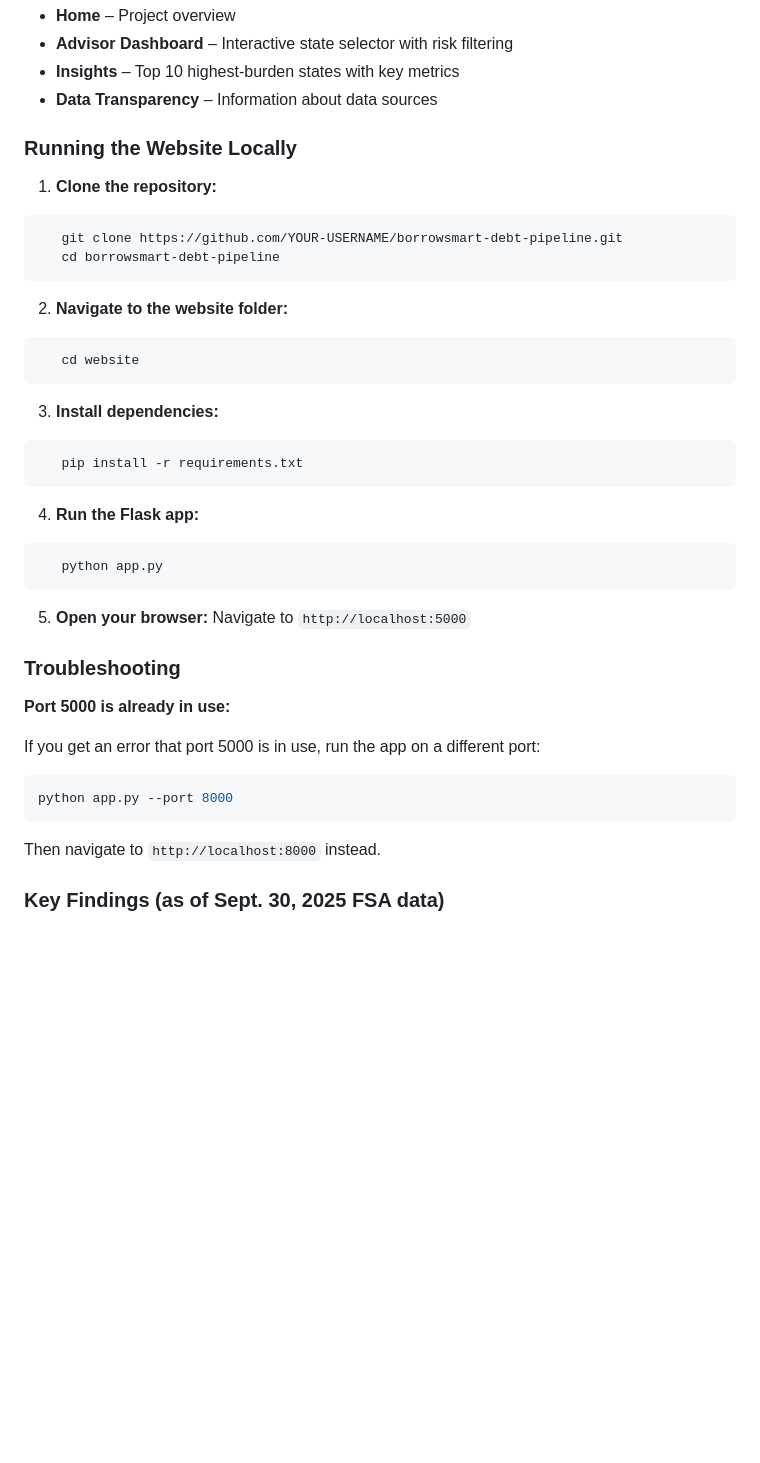
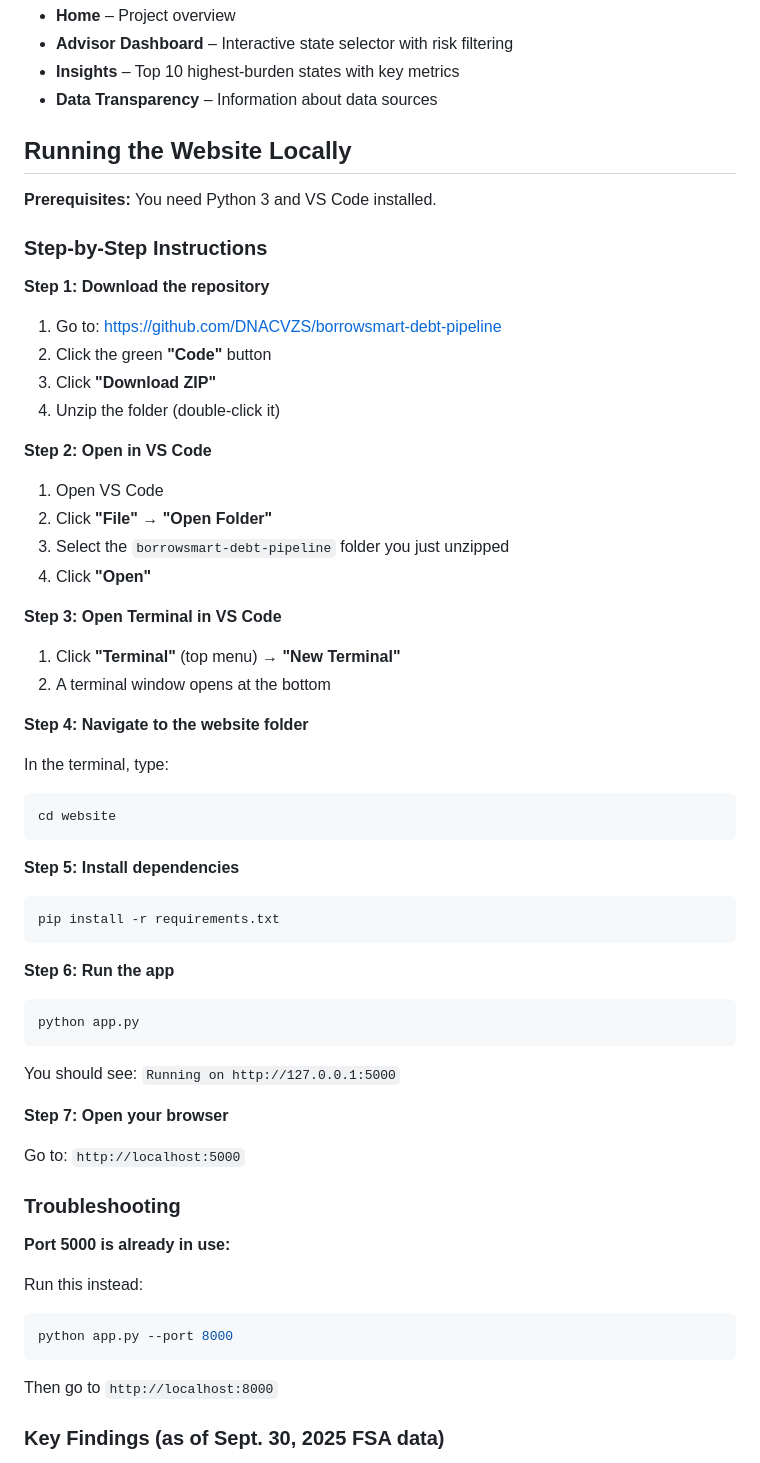
Before and after one commit to DNACVZS/borrowsmart-debt-pipeline, a Markdown page: README.md, the part around the change. Drawn GitHub-style; blank space fills up the shorter version.

````diff
--- a/README.md
+++ b/README.md
@@ -130,42 +130,64 @@ Flask web application demonstrating how financial advisors would interact with t
 - **Insights** – Top 10 highest-burden states with key metrics
 - **Data Transparency** – Information about data sources
 
-### Running the Website Locally
+## Running the Website Locally
 
-1. **Clone the repository:**
+**Prerequisites:** You need Python 3 and VS Code installed.
+
+### Step-by-Step Instructions
+
+**Step 1: Download the repository**
+
+1. Go to: https://github.com/DNACVZS/borrowsmart-debt-pipeline
+2. Click the green **"Code"** button
+3. Click **"Download ZIP"**
+4. Unzip the folder (double-click it)
+
+**Step 2: Open in VS Code**
+
+1. Open VS Code
+2. Click **"File"** → **"Open Folder"**
+3. Select the `borrowsmart-debt-pipeline` folder you just unzipped
+4. Click **"Open"**
+
+**Step 3: Open Terminal in VS Code**
+
+1. Click **"Terminal"** (top menu) → **"New Terminal"**
+2. A terminal window opens at the bottom
+
+**Step 4: Navigate to the website folder**
+
+In the terminal, type:
 ```bash
-   git clone https://github.com/YOUR-USERNAME/borrowsmart-debt-pipeline.git
-   cd borrowsmart-debt-pipeline
+cd website
 ```
 
-2. **Navigate to the website folder:**
+**Step 5: Install dependencies**
 ```bash
-   cd website
+pip install -r requirements.txt
 ```
 
-3. **Install dependencies:**
+**Step 6: Run the app**
 ```bash
-   pip install -r requirements.txt
+python app.py
 ```
 
-4. **Run the Flask app:**
-```bash
-   python app.py
-```
+You should see: `Running on http://127.0.0.1:5000`
 
-5. **Open your browser:**
-  Navigate to `http://localhost:5000`
+**Step 7: Open your browser**
+
+Go to: `http://localhost:5000`
+
 ### Troubleshooting
 
 **Port 5000 is already in use:**
 
-If you get an error that port 5000 is in use, run the app on a different port:
-
+Run this instead:
 ```bash
 python app.py --port 8000
 ```
 
-Then navigate to `http://localhost:8000` instead.
+Then go to `http://localhost:8000`
 
 ### Key Findings (as of Sept. 30, 2025 FSA data)
 
````
